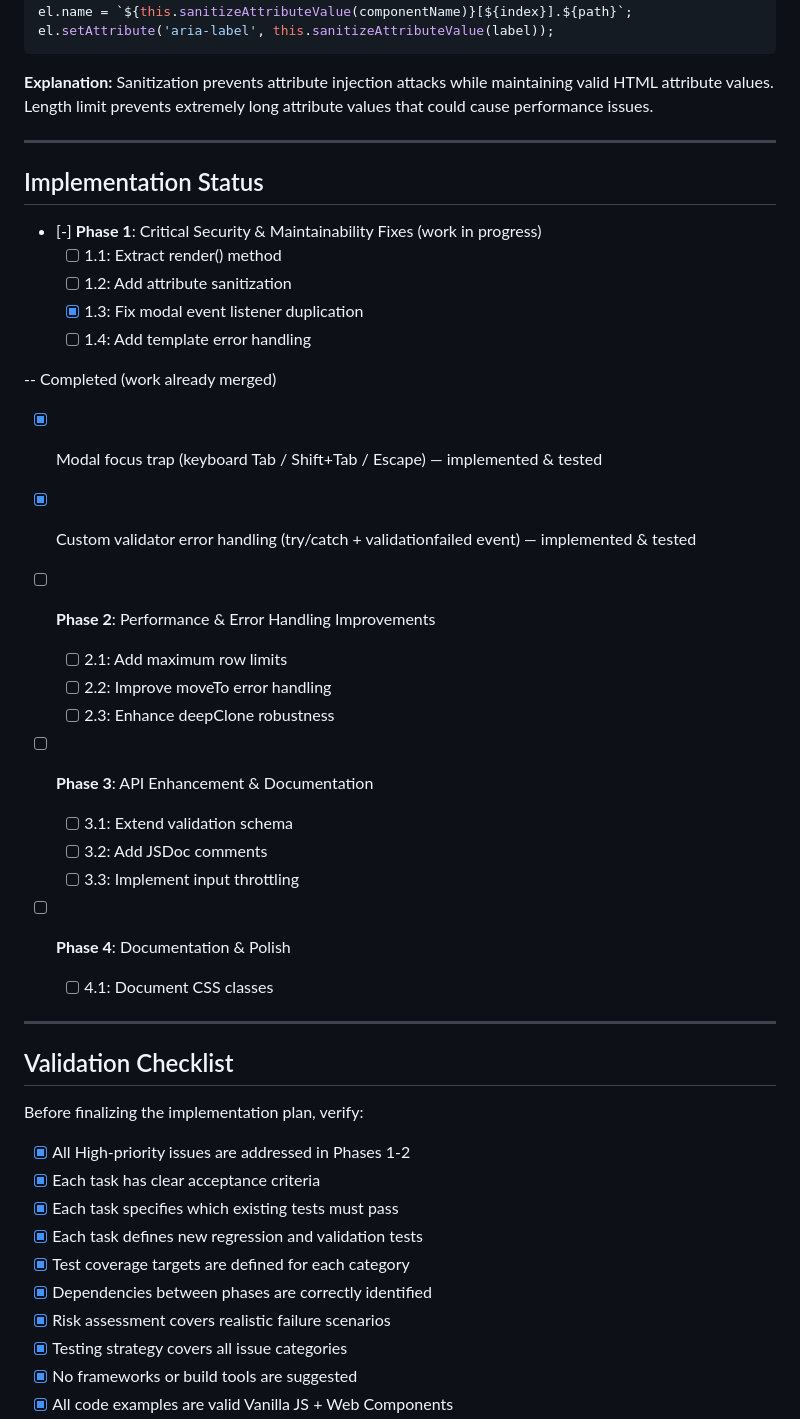
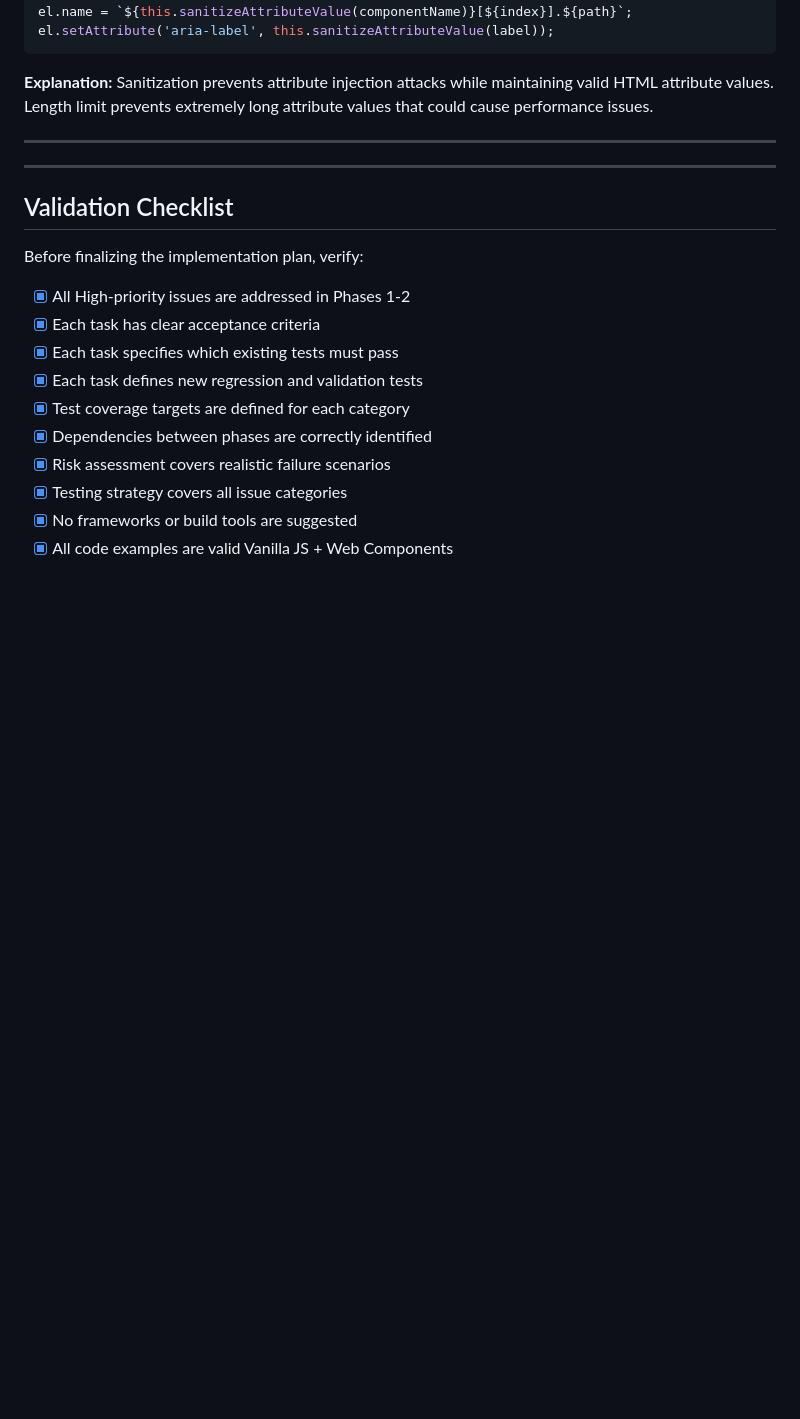
Before and after one commit to ColmKenna/ck-editable-array-exp2, a Markdown page: docs/remediation-plan-2025-12-09-implementation.md, the part around one of its changes. GitHub-like rendering; blank space fills up the shorter version.

```diff
--- a/docs/remediation-plan-2025-12-09-implementation.md
+++ b/docs/remediation-plan-2025-12-09-implementation.md
@@ -368,31 +395,6 @@ el.setAttribute('aria-label', this.sanitizeAttributeValue(label));
 
 ---
 
-## Implementation Status
-
-- [-] **Phase 1**: Critical Security & Maintainability Fixes (work in progress)
-  - [ ] 1.1: Extract render() method
-  - [ ] 1.2: Add attribute sanitization
-  - [x] 1.3: Fix modal event listener duplication
-  - [ ] 1.4: Add template error handling
-
--- Completed (work already merged)
-  - [x] Modal focus trap (keyboard Tab / Shift+Tab / Escape) — implemented & tested
-  - [x] Custom validator error handling (try/catch + validationfailed event) — implemented & tested
-
-- [ ] **Phase 2**: Performance & Error Handling Improvements
-  - [ ] 2.1: Add maximum row limits
-  - [ ] 2.2: Improve moveTo error handling
-  - [ ] 2.3: Enhance deepClone robustness
-
-- [ ] **Phase 3**: API Enhancement & Documentation
-  - [ ] 3.1: Extend validation schema
-  - [ ] 3.2: Add JSDoc comments
-  - [ ] 3.3: Implement input throttling
-
-- [ ] **Phase 4**: Documentation & Polish
-  - [ ] 4.1: Document CSS classes
-
 ---
 
 ## Validation Checklist
```
Also changed, not shown: other parts of docs/remediation-plan-2025-12-09-implementation.md (+28 -1 lines).
